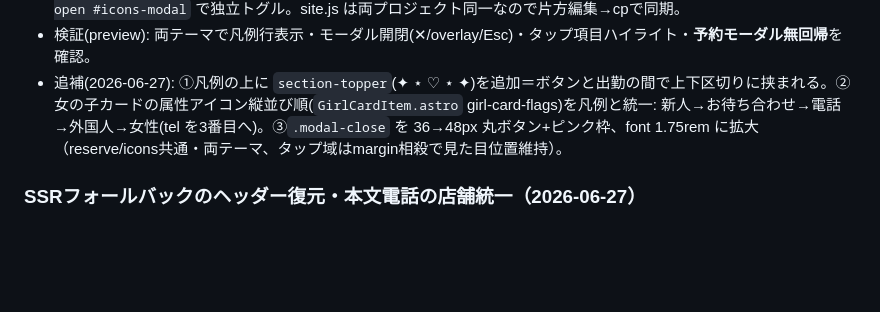
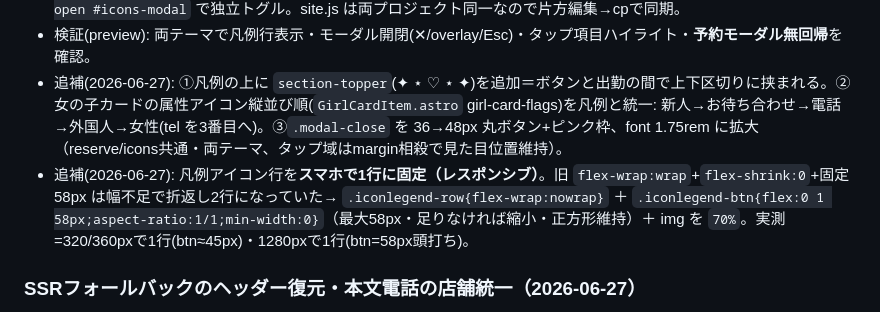
Before and after one commit to nozo3nozo6/deri-hotel-navi, a Markdown page: astro-kichifu/CLAUDE.md, the part around the change. Drawn GitHub-style; blank space fills up the shorter version.

Commit message:
docs(kichifu): 凡例アイコンのスマホ1行レスポンシブ化をCLAUDE.mdに追記
Co-Authored-By: Claude Opus 4.8 <noreply@anthropic.com>

```diff
--- a/astro-kichifu/CLAUDE.md
+++ b/astro-kichifu/CLAUDE.md
@@ -312,6 +312,7 @@ admi2888 のバックエンドは外部委託CMS「MINERVA」(CakePHP+MDB, 画
 - ⚠️ **オーバーレイ衝突回避**: `.modal-overlay` を2つ持つため、`body.reserve-open .modal-overlay`→`body.reserve-open #reserve-modal` にIDスコープ化（さもないと予約を開くと icons-modal も表示される）。icons は `body.icons-open #icons-modal` で独立トグル。site.js は両プロジェクト同一なので片方編集→cpで同期。
 - 検証(preview): 両テーマで凡例行表示・モーダル開閉(✕/overlay/Esc)・タップ項目ハイライト・**予約モーダル無回帰**を確認。
 - 追補(2026-06-27): ①凡例の上に `section-topper`(✦ ⋆ ♡ ⋆ ✦)を追加＝ボタンと出勤の間で上下区切りに挟まれる。②女の子カードの属性アイコン縦並び順(`GirlCardItem.astro` girl-card-flags)を凡例と統一: 新人→お待ち合わせ→電話→外国人→女性(tel を3番目へ)。③`.modal-close` を 36→48px 丸ボタン+ピンク枠、font 1.75rem に拡大（reserve/icons共通・両テーマ、タップ域はmargin相殺で見た目位置維持）。
+- 追補(2026-06-27): 凡例アイコン行を**スマホで1行に固定（レスポンシブ）**。旧 `flex-wrap:wrap`+`flex-shrink:0`+固定58px は幅不足で折返し2行になっていた→ `.iconlegend-row{flex-wrap:nowrap}` ＋ `.iconlegend-btn{flex:0 1 58px;aspect-ratio:1/1;min-width:0}`（最大58px・足りなければ縮小・正方形維持）＋ img を `70%`。実測=320/360pxで1行(btn≈45px)・1280pxで1行(btn=58px頭打ち)。
 
 ### SSRフォールバックのヘッダー復元・本文電話の店舗統一（2026-06-27）
 - **ヘッダー崩れ**: SSGに無い新規ニュース/日記が `news-ssr.php`/`diary-ssr.php` に落ちると、ヘッダーがロゴだけの簡略版で崩れていた（ナビ/電話/予約/ハンバーガー/オフキャンバス/予約モーダル/フッターCTA全欠落、両SSRが別実装でドリフト）。→ `public/_ssr-shell.php` に head/header/footer/offcanvas/予約モーダル＋`asset_url()`/`ssr_h()`/`ssr_localize_body()` を集約し両SSRから利用。店舗別設定(admi=1/kichifu=2: 電話・キャッチ・GA-ID・fujohoId)は host判定で出し分け。`site.js?v=mtime` 読込でハンバーガー/予約が動作。deploy.sh / deploy-prod に `_ssr-shell.php` の rsync 追加。**Site.astro を変えたら _ssr-shell.php も合わせる**。
```
